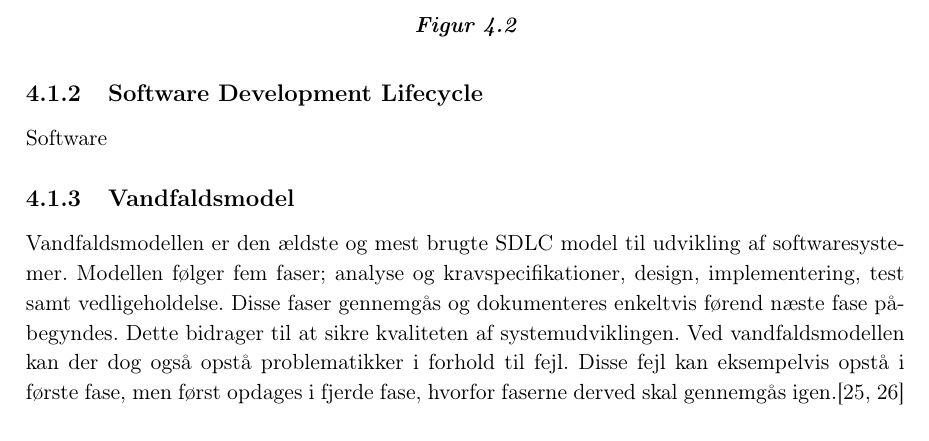
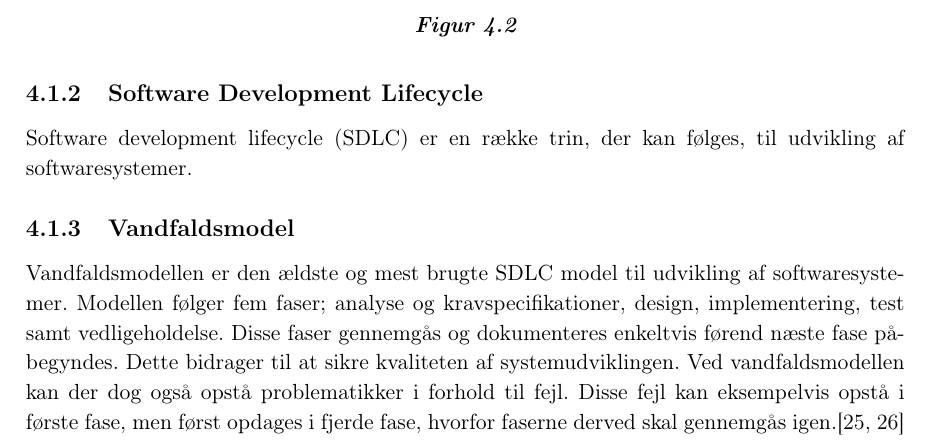
Before and after one commit to mariakroustrup/ST6, a LaTeX book (main.tex, which reads rapportAfsnit/eProblemloesning/Vandfaldsmodel.tex): part of page 18 of 23, cut so that both start at the same text. Compiled offline with pdfLaTeX; a LaTeX package or settings file that is missing is left out.

Commit message:
Software development...

```diff
--- a/rapportAfsnit/eProblemloesning/Vandfaldsmodel.tex
+++ b/rapportAfsnit/eProblemloesning/Vandfaldsmodel.tex
@@ -1,5 +1,7 @@
 \subsection{Software Development Lifecycle}
-Software
+Software development lifecycle (SDLC) er en række trin, der kan følges, til udvikling af softwaresystemer.
+
+
 
 
 \subsection{Vandfaldsmodel}
```
